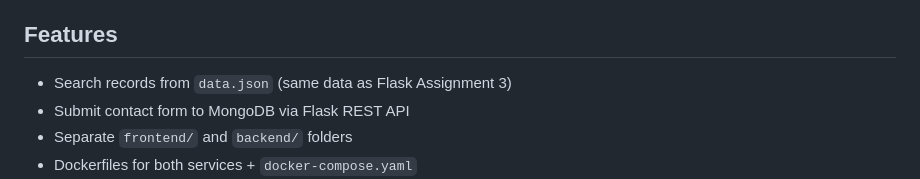
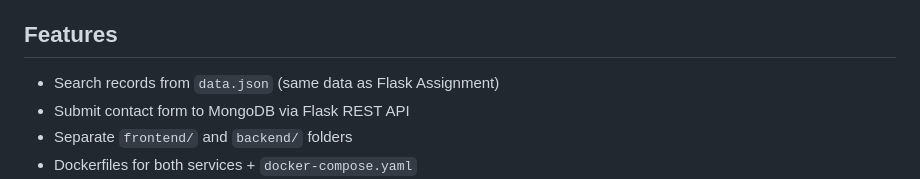
Before and after one commit to chan2516/full_stack_app, a Markdown page: README.md, the part around the change. Rendered like a GitHub page.

Commit message:
Update README to correct assignment reference

```diff
--- a/README.md
+++ b/README.md
@@ -4,7 +4,7 @@ A full-stack contact portal built for Assignment 3. The **Express (Node.js)** fr
 
 ## Features
 
-- Search records from `data.json` (same data as Flask Assignment 3)
+- Search records from `data.json` (same data as Flask Assignment)
 - Submit contact form to MongoDB via Flask REST API
 - Separate `frontend/` and `backend/` folders
 - Dockerfiles for both services + `docker-compose.yaml`
```
